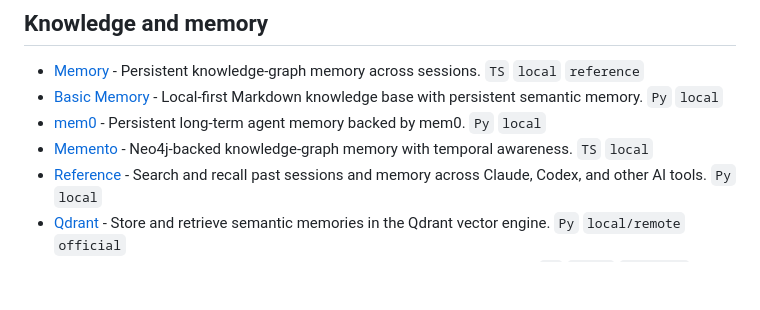
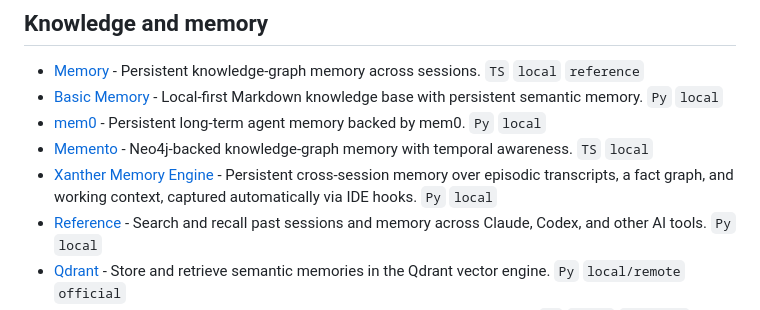
Before and after one commit to Kuberwastaken/awesome-claude-mcp-servers, a Markdown page: README.md, the part around the change. GitHub-like rendering; blank space fills up the shorter version.

Commit message:
Add Xanther Memory Engine

```diff
--- a/README.md
+++ b/README.md
@@ -266,6 +266,7 @@ Run and manage many servers behind one endpoint — routing, auth, tool filterin
 - [Basic Memory](https://github.com/basicmachines-co/basic-memory) - Local-first Markdown knowledge base with persistent semantic memory. `Py` `local`
 - [mem0](https://github.com/coleam00/mcp-mem0) - Persistent long-term agent memory backed by mem0. `Py` `local`
 - [Memento](https://github.com/gannonh/memento-mcp) - Neo4j-backed knowledge-graph memory with temporal awareness. `TS` `local`
+- [Xanther Memory Engine](https://github.com/Xanther-Ai/xanther-memory-engine) - Persistent cross-session memory over episodic transcripts, a fact graph, and working context, captured automatically via IDE hooks. `Py` `local`
 - [Reference](https://github.com/Kuberwastaken/reference) - Search and recall past sessions and memory across Claude, Codex, and other AI tools. `Py` `local`
 - [Qdrant](https://github.com/qdrant/mcp-server-qdrant) - Store and retrieve semantic memories in the Qdrant vector engine. `Py` `local/remote` `official`
 - [Chroma](https://github.com/chroma-core/chroma-mcp) - Vector, full-text, and metadata search over Chroma collections. `Py` `local` `official`
```
